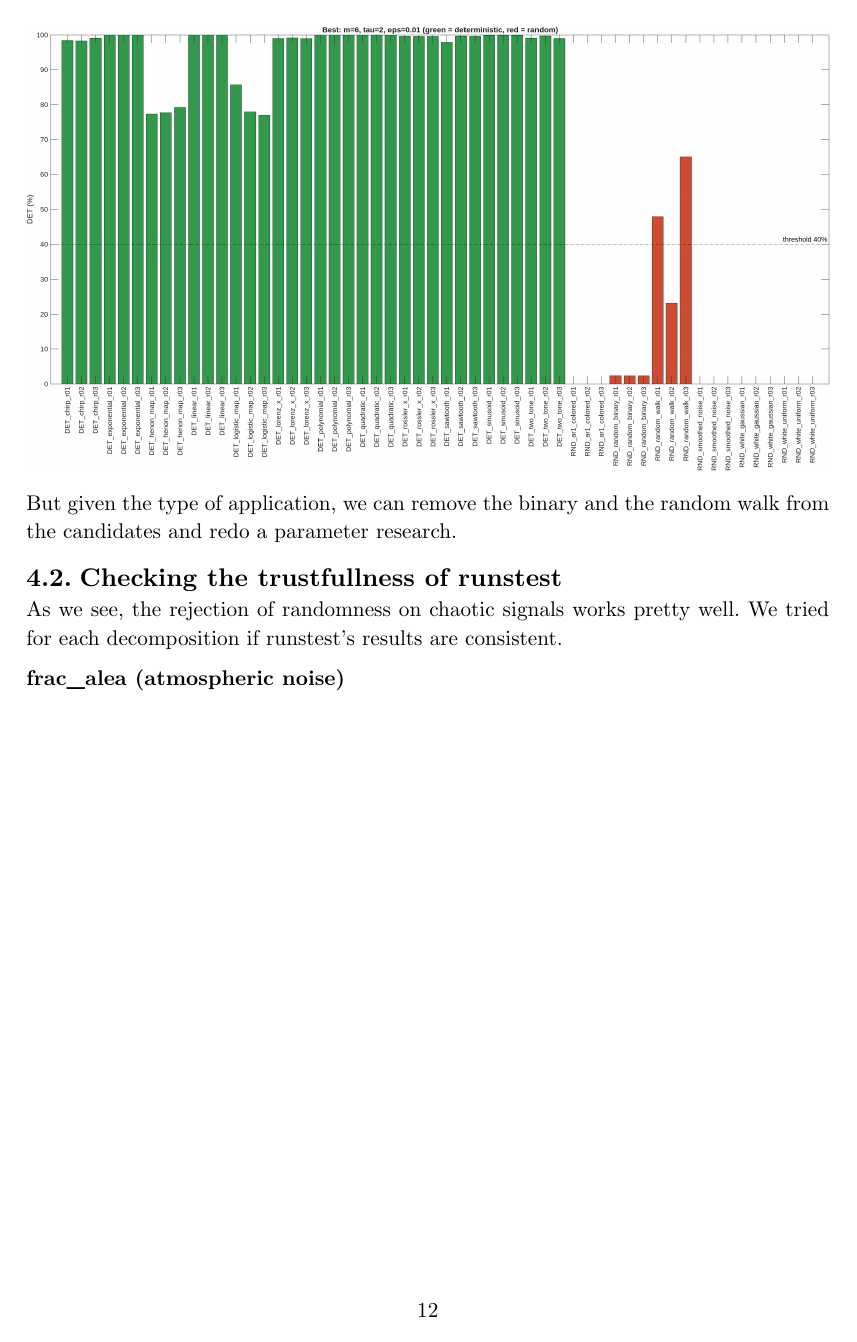
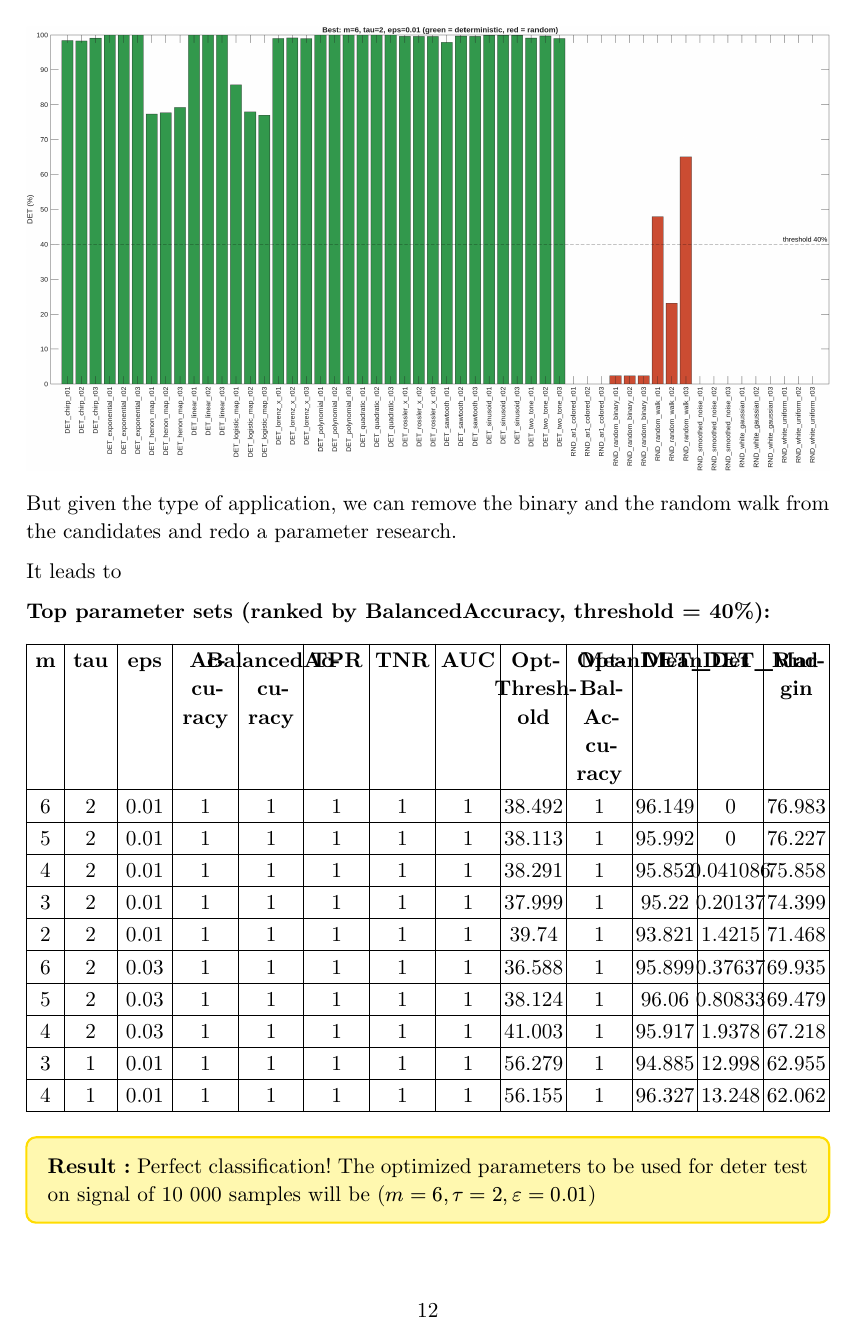
Before and after one commit to Gaspard-coder/chaos_from_noise, a Typst document (report/chaos_random_overview.typ): page 12 of 22. Compiled offline with Typst 0.15.

Commit message:
optimal configuration for deter test, to be tested on EMD now

```diff
--- a/report/chaos_random_overview.typ
+++ b/report/chaos_random_overview.typ
@@ -402,3 +402,8 @@ This time, we got some misclassification:
 
 But given the type of application, we can remove the binary and the random walk from the candidates and redo a parameter research.
 
+It leads to
+
+#text(weight: "bold")[Top parameter sets (ranked by BalancedAccuracy, threshold = 40%):]
+
+#table(
@@ -405,3 +413,25 @@ But given the type of application, we can remove the binary and the random walk
+  stroke: 0.5pt,
+
+  [*m*], [*tau*], [*eps*], [*Accuracy*], [*BalancedAccuracy*],
+  [*TPR*], [*TNR*], [*AUC*], [*OptThreshold*],
+  [*OptBalAccuracy*], [*MeanDET_Det*], [*MeanDET_Rnd*], [*Margin*],
+
+  [6], [2], [0.01], [1], [1], [1], [1], [1], [38.492], [1], [96.149], [0], [76.983],
+  [5], [2], [0.01], [1], [1], [1], [1], [1], [38.113], [1], [95.992], [0], [76.227],
+  [4], [2], [0.01], [1], [1], [1], [1], [1], [38.291], [1], [95.852], [0.041086], [75.858],
+  [3], [2], [0.01], [1], [1], [1], [1], [1], [37.999], [1], [95.22], [0.20137], [74.399],
+  [2], [2], [0.01], [1], [1], [1], [1], [1], [39.74], [1], [93.821], [1.4215], [71.468],
+  [6], [2], [0.03], [1], [1], [1], [1], [1], [36.588], [1], [95.899], [0.37637], [69.935],
+  [5], [2], [0.03], [1], [1], [1], [1], [1], [38.124], [1], [96.06], [0.80833], [69.479],
+  [4], [2], [0.03], [1], [1], [1], [1], [1], [41.003], [1], [95.917], [1.9378], [67.218],
+  [3], [1], [0.01], [1], [1], [1], [1], [1], [56.279], [1], [94.885], [12.998], [62.955],
+  [4], [1], [0.01], [1], [1], [1], [1], [1], [56.155], [1], [96.327], [13.248], [62.062],
+)
+
+#rslt[
+  Perfect classification! The optimized parameters to be used for deter test on signal of 10 000 samples will be $(m=6,tau=2,epsilon=0.01)$
+]
+
 == Checking the trustfullness of runstest
 As we see, the rejection of randomness on chaotic signals works pretty well. We tried for each decomposition if runstest's results are consistent.
 
```
Also changed, not shown: figures/deter_test/deter_test_10000_without_walk.png (added), report/chaos_random_overview.typ (3 more changed lines), 13 other files.
